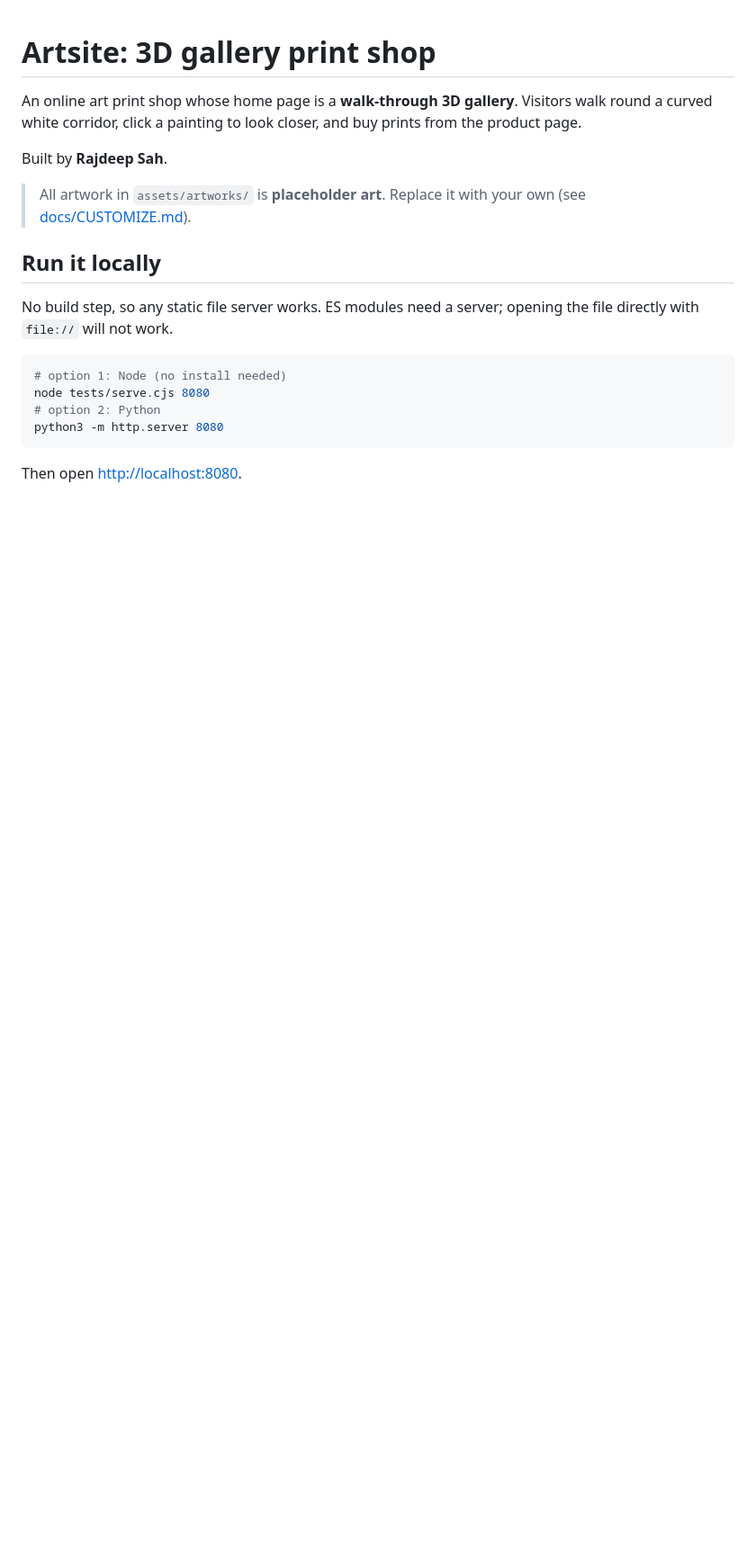
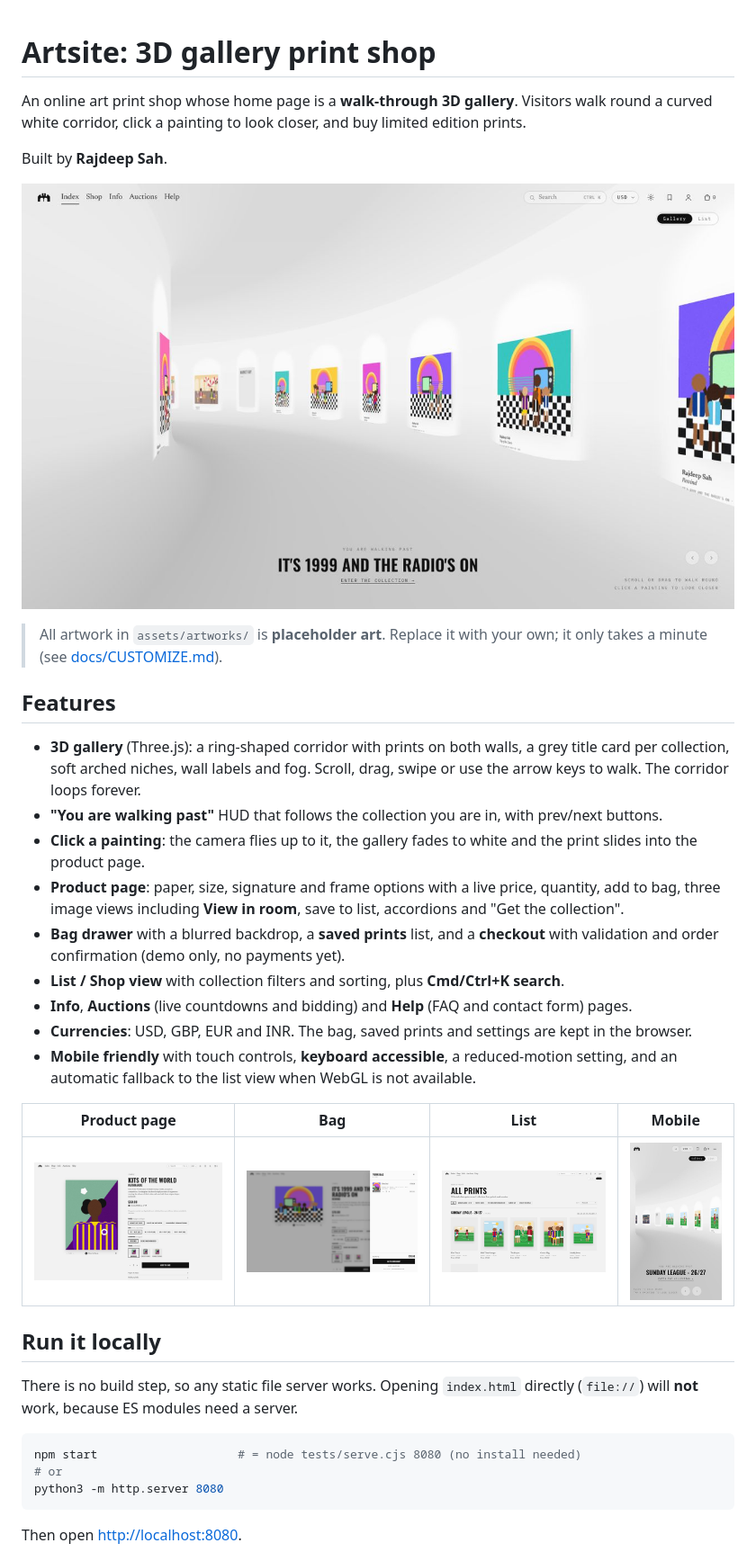
Before and after one commit to RajdeepSah/artsite, a Markdown page: README.md, the part around one of its changes. Shown at 90% size. GitHub-like rendering; pictures changed too: docs/images/bag.jpg (added), docs/images/gallery.jpg (added), docs/images/list.jpg (added); blank space fills up the shorter version.

````diff
--- a/README.md
+++ b/README.md
@@ -1,22 +1,45 @@
 # Artsite: 3D gallery print shop
 
 An online art print shop whose home page is a **walk-through 3D gallery**. Visitors walk round a
-curved white corridor, click a painting to look closer, and buy prints from the product page.
+curved white corridor, click a painting to look closer, and buy limited edition prints.
 
 Built by **Rajdeep Sah**.
 
-> All artwork in `assets/artworks/` is **placeholder art**. Replace it with your own (see
-> [docs/CUSTOMIZE.md](docs/CUSTOMIZE.md)).
+![3D gallery](docs/images/gallery.jpg)
+
+> All artwork in `assets/artworks/` is **placeholder art**. Replace it with your own; it only
+> takes a minute (see [docs/CUSTOMIZE.md](docs/CUSTOMIZE.md)).
+
+## Features
+
+- **3D gallery** (Three.js): a ring-shaped corridor with prints on both walls, a grey title card
+  per collection, soft arched niches, wall labels and fog. Scroll, drag, swipe or use the arrow keys
+  to walk. The corridor loops forever.
+- **"You are walking past"** HUD that follows the collection you are in, with prev/next buttons.
+- **Click a painting**: the camera flies up to it, the gallery fades to white and the print slides
+  into the product page.
+- **Product page**: paper, size, signature and frame options with a live price, quantity, add to
+  bag, three image views including **View in room**, save to list, accordions and "Get the collection".
+- **Bag drawer** with a blurred backdrop, a **saved prints** list, and a **checkout** with validation
+  and order confirmation (demo only, no payments yet).
+- **List / Shop view** with collection filters and sorting, plus **Cmd/Ctrl+K search**.
+- **Info**, **Auctions** (live countdowns and bidding) and **Help** (FAQ and contact form) pages.
+- **Currencies**: USD, GBP, EUR and INR. The bag, saved prints and settings are kept in the browser.
+- **Mobile friendly** with touch controls, **keyboard accessible**, a reduced-motion setting, and an
+  automatic fallback to the list view when WebGL is not available.
+
+| Product page | Bag | List | Mobile |
+| --- | --- | --- | --- |
+| ![](docs/images/product.jpg) | ![](docs/images/bag.jpg) | ![](docs/images/list.jpg) | ![](docs/images/mobile.jpg) |
 
 ## Run it locally
 
-No build step, so any static file server works. ES modules need a server; opening the file
-directly with `file://` will not work.
+There is no build step, so any static file server works. Opening `index.html` directly
+(`file://`) will **not** work, because ES modules need a server.
 
 ```bash
-# option 1: Node (no install needed)
-node tests/serve.cjs 8080
-# option 2: Python
+npm start                    # = node tests/serve.cjs 8080 (no install needed)
+# or
 python3 -m http.server 8080
 ```
 
````
Also changed, not shown: other parts of README.md (+35 -17 lines), assets/fonts/LICENSE.md (added, +12 -0 lines), docs/CUSTOMIZE.md (+52 -21 lines), docs/PLAN.md (+30 -9 lines), 6 other files.
